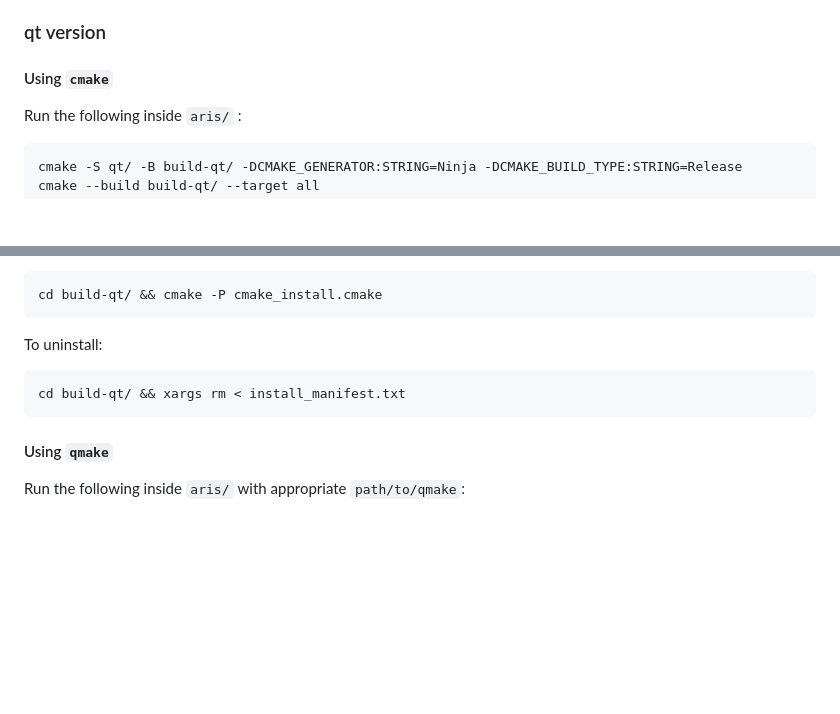
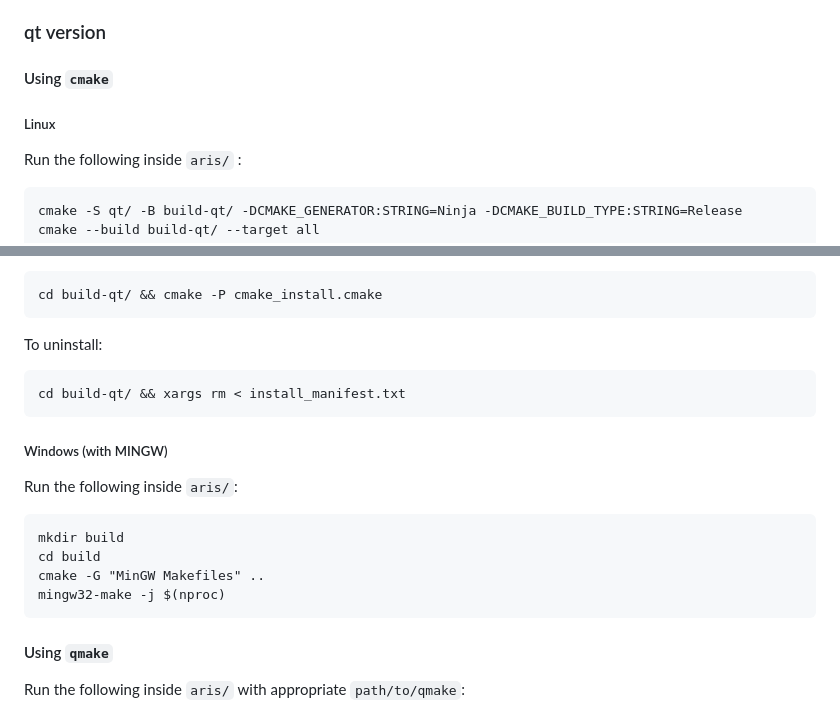
Before and after one commit to kovzol/aris, a Markdown page: README.md, 2 parts joined by grey strips. Rendered like a GitHub page; blank space fills up the shorter version.

````diff
--- a/README.md
+++ b/README.md
@@ -76,6 +76,7 @@ To install GNU Aris through snap, visit https://snapcraft.io/aris and find the r
 ### qt version
 #### Using `cmake`
 
+##### Linux
 Run the following inside `aris/` :
 ```
 cmake -S qt/ -B build-qt/ -DCMAKE_GENERATOR:STRING=Ninja -DCMAKE_BUILD_TYPE:STRING=Release
@@ -88,6 +89,16 @@ cd build-qt/ && cmake -P cmake_install.cmake
 To uninstall:
 ```
 cd build-qt/ && xargs rm < install_manifest.txt
+```
+
+##### Windows (with MINGW)
+
+Run the following inside `aris/`:
+```
+mkdir build
+cd build
+cmake -G "MinGW Makefiles" ..
+mingw32-make -j $(nproc)
 ```
 
 #### Using `qmake`
````
